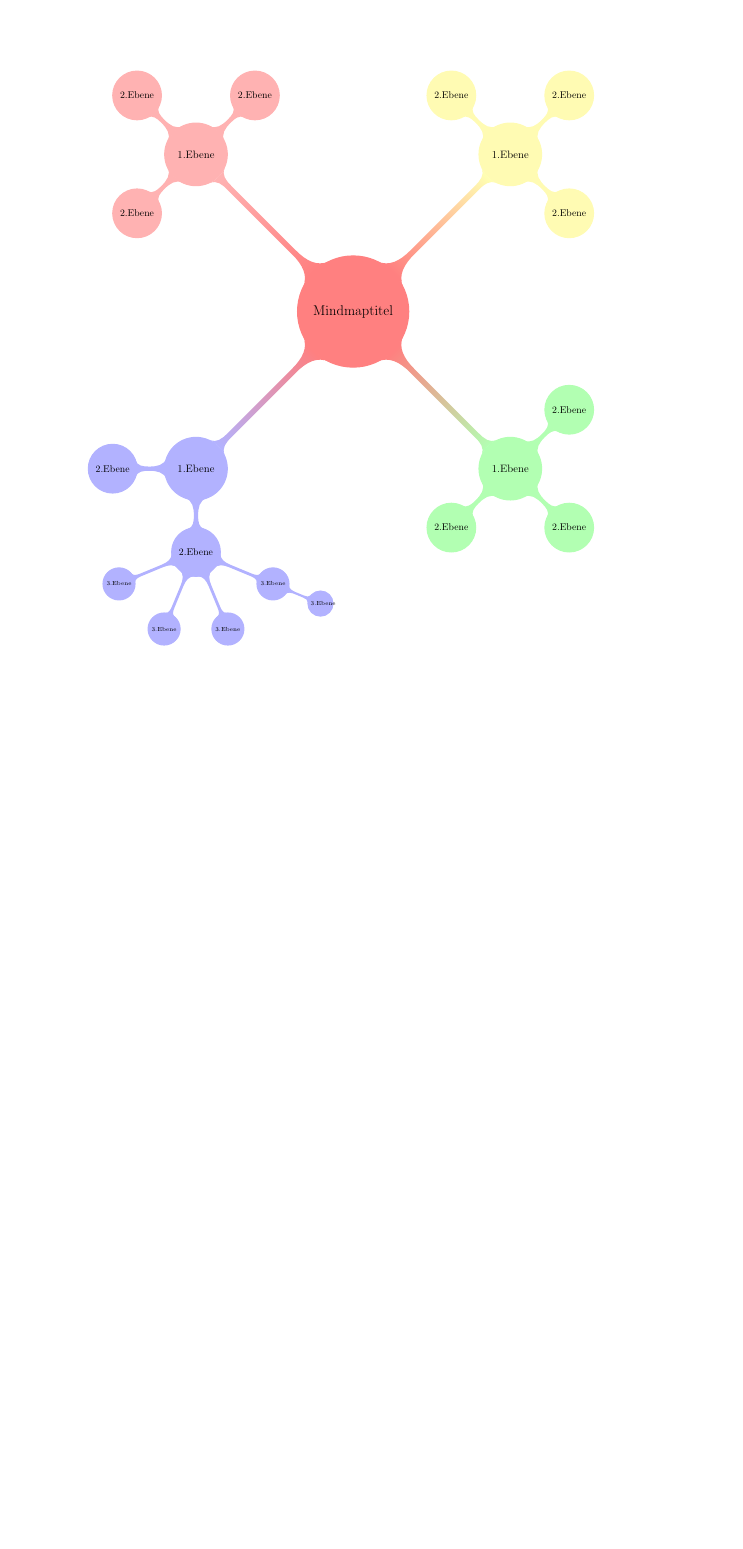
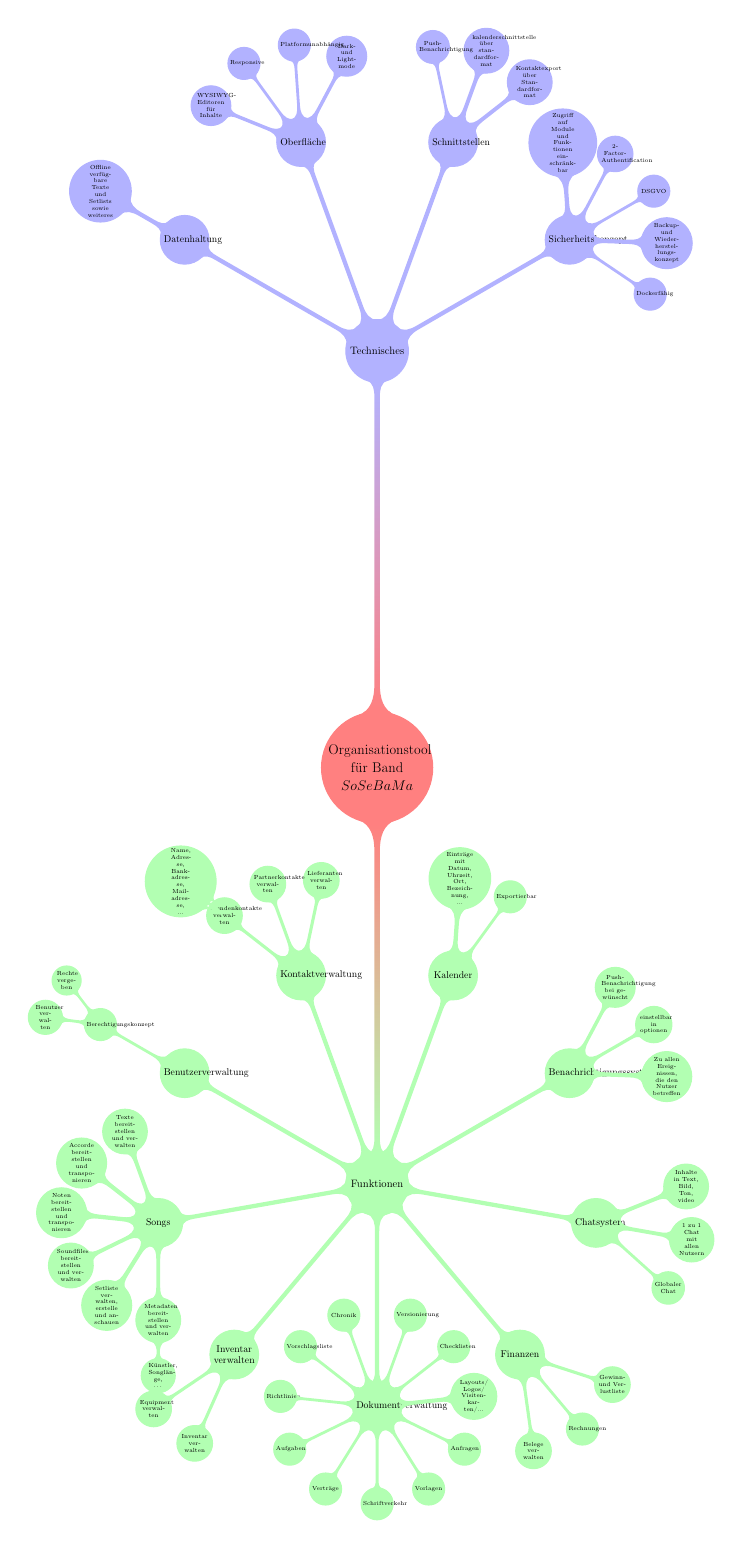
Before and after one commit to tomas-fuerl/SoSeBaMa, a LaTeX figure (Projektplanung/Projektanbahnung/FunktionsMindmap.tex): the whole page, the shorter picture padded with empty space. Compiled offline with pdfLaTeX.

Commit message:
Mindmap der Funktionen übertragen auf LaTeX

```diff
--- a/Projektplanung/Projektanbahnung/FunktionsMindmap.tex
+++ b/Projektplanung/Projektanbahnung/FunktionsMindmap.tex
@@ -1,7 +1,7 @@
 % Dieses Dokument ist eine Vorlage zum Erstellen einer Mindmap.
 
-% Dokument hat Grundgröße für Schrift bei 12pt
-\documentclass[12pt]{article}
+% Dokument hat Grundgröße für Schrift bei 12pt und seite wird an Inhalt angepasst siehe https://golatex.de/seitengroesse-auf-inhalt-anpassen-t11031.html
+\documentclass[border=1cm,varwidth=\maxdimen, 12pt]{standalone}
 
 % Deutsche Formate der Funktionen
 \usepackage[ngerman]{babel}
@@ -24,42 +24,104 @@
 \begin{document}
 
 % Lade Grafik als Mindmap, Neue Objekte werden im Kreis abgebildet, Grundfarbe jedes Objektes ist Rot 50%
-\begin{tikzpicture}[mindmap, grow cyclic, every node/.style=concept, concept color=red!50,
-    % 1. Ebene hat den Abstand 8cm und wird mit einem Winkel von 90°
-    level 1/.append style={level distance=8cm,sibling angle=90},
+\begin{tikzpicture}[
+    mindmap, grow cyclic, every node/.style=concept, concept color=red!50,
+    % 1. Ebene hat den Abstand 8cm und wird mit einem Winkel von 180°
+    level 1/.append style={level distance=15cm,sibling angle=180},
     % 2. Ebene hat den Abstand 3cm und wird mit einem Winkel von 90°
-    level 2/.append style={level distance=3cm,sibling angle=90},
+    level 2/.append style={level distance=8cm,sibling angle=40},
     % 3. Ebene hat den Abstand 3cm und wird mit einem Winkel von 45°
-    level 3/.append style={level distance=3cm,sibling angle=45}]
+    level 3/.append style={level distance=3.5cm,sibling angle=32},
+    % 3. Ebene hat den Abstand 3cm und wird mit einem Winkel von 45°
+    level 4/.append style={level distance=2cm,sibling angle=45}
+    ]
 
     % Hier werden die Objekte und Unterobjekte eingebunden.
-    \node{Mindmaptitel}
+    \node{Organisationstool für Band $SoSeBaMa$}
         % Ändere das Design des Einzelnen Objektes und seiner Unterobjekte
-        child [concept color=blue!30] { node {1.Ebene}
-            child { node {2.Ebene}}
-            child { node {2.Ebene}
-                child {node {3.Ebene}}
-                child {node {3.Ebene}}
-                child {node {3.Ebene}}
-                child {node {3.Ebene}
-                    child {node {3.Ebene}}
+        child [concept color=green!30] { node {Funktionen}
+            child { node {Kontaktverwaltung}
+                    child {node {Lieferanten verwalten}}
+                    child {node {Partnerkontakte verwalten}}
+                    child {node {Kundenkontakte verwalten}
+                        child {node {Name, Adresse, Bankadresse, Mailadresse, ...}}
+                    }
+            }
+            child { node {Benutzerverwaltung}
+                child {node {Berechtigungskonzept}
+                    child {node {Rechte vergeben}}
+                    child {node {Benutzer verwalten}}
                 }
             }
+            child { node {Songs}
+                child {node {Texte bereitstellen und verwalten}}
+                child {node {Accorde bereitstellen und transponieren}}
+                child {node {Noten bereitstellen und transponieren}}
+                child {node {Soundfiles bereitstellen und verwalten}}
+                child {node {Setliste verwalten, erstelle und anschauen}}
+                child {node {Metadaten bereitstellen und verwalten}
+                    child {node {Künstler, Songlänge, \dots}}
+                }
+            }
+            child { node {Inventar verwalten}
+                child {node {Equipment verwalten}}
+                child {node {Inventar verwalten}}
+            }
+            child { node {Dokumentverwaltung}
+                child {node {Chronik}}
+                child {node {Vorschlagsliste}}
+                child {node {Richtlinien}}
+                child {node {Aufgaben}}
+                child {node {Verträge}}
+                child {node {Schriftverkehr}}
+                child {node {Vorlagen}}
+                child {node {Anfragen}}
+                child {node {Layouts/ Logos/ Visitenkarten/...}}
+                child {node {Checklisten}}
+                child {node {Versionierung}}
+            }
+            child { node {Finanzen}
+                child {node {Belege verwalten}}
+                child {node {Rechnungen}}
+                child {node {Gewinn- und Verlustliste}}
+            }
+            child { node {Chatsystem}
+                child {node {Globaler Chat}}
+                child {node {1 zu 1 Chat mit allen Nutzern}}
+                child {node {Inhalte in Text, Bild, Ton, video}}
+            }
+            child { node {Benachrichtigungssystem}
+                child {node {Zu allen Ereignissen, die den Nutzer betreffen}}
+                child {node {einstellbar in optionen}}
+                child {node {Push-Benachrichtigung bei gewünscht}}
+            }
+            child { node {Kalender}
+                child {node {Exportierbar}}
+                child {node {Einträge mit Datum, Uhrzeit, Ort, Bezeichnung, ...}}
+            }
         }
-        child [concept color=green!30] { node {1.Ebene}
-            child { node {2.Ebene}}
-            child { node {2.Ebene}}
-            child { node {2.Ebene}}
-        }
-        child [concept color=yellow!30] { node {1.Ebene}
-            child { node {2.Ebene}}
-            child { node {2.Ebene}}
-            child { node {2.Ebene}}
-        }
-        child [concept color=red!30]{ node {1.Ebene}
-            child { node {2.Ebene}}
-            child { node {2.Ebene}}
-            child { node {2.Ebene}}
+        child [concept color=blue!30] { node {Technisches}
+            child { node {Sicherheitskonzept}
+                child {node {Dockerfähig}}
+                child {node {Backup- und Wiederherstellungskonzept}}
+                child {node {DSGVO}}
+                child {node {2-Factor-Authentification}}
+                child {node {Zugriff auf Module und Funktionen einschränkbar}}
+            }
+            child { node {Schnittstellen}
+                child {node {Kontaktexport über Standardformat}}
+                child {node {kalenderschnittstelle über standardformat}}
+                child {node {Push-Benachrichtigung}}
+            }
+            child { node {Oberfläche}
+                child {node {Dark- und Lightmode}}
+                child {node {Platformunabhängig}}
+                child {node {Responsive}}
+                child {node {WYSIWYG-Editoren für Inhalte}}
+            }
+            child { node {Datenhaltung}
+                child {node {Offline verfügbare Texte und Setlists sowie weiteres}}
+            }
         }
     ;
     \end{tikzpicture}
```
